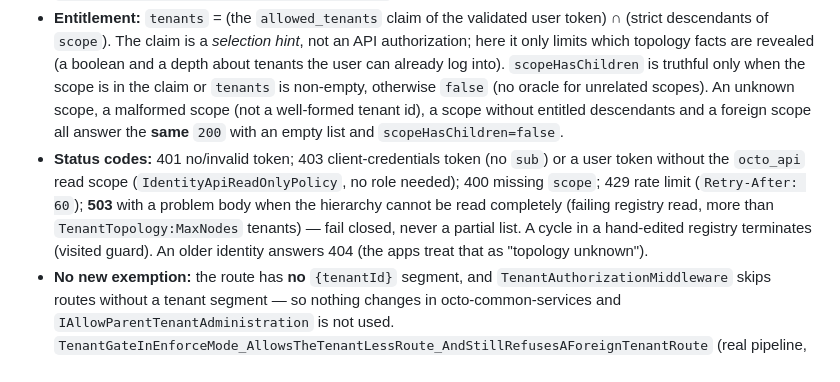
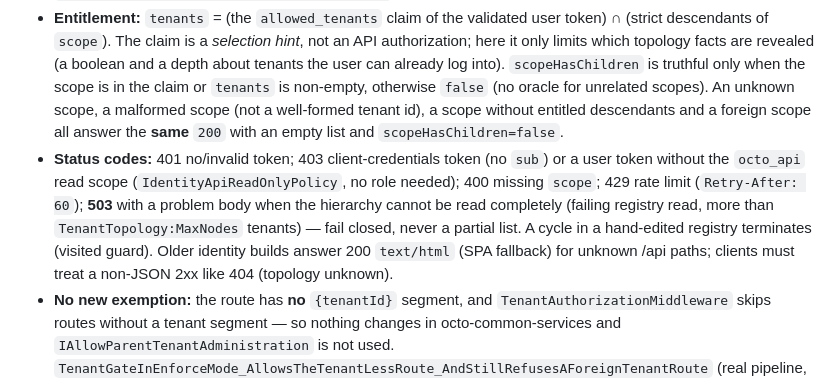
Before and after one commit to meshmakers/octo-identity-services, a Markdown page: CLAUDE.md, the part around the change. Rendered like a GitHub page.

Commit message:
AB#7054: CLAUDE.md - older identity answers 200 text/html for unknown /api paths
Co-Authored-By: Claude Sonnet 5.5 <noreply@anthropic.com>
Claude-Session: https://claude.ai/code/session_01MpD9GJ3i4RSG44ShiE6owR

```diff
--- a/CLAUDE.md
+++ b/CLAUDE.md
@@ -1282,7 +1282,7 @@ Tells an app acting for a signed-in user which of the user's allowed tenants lie
 
 - **Contract** (Freya's `@meshmakers/shared-auth` client depends on exactly this): `200 { "scope", "scopeHasChildren", "tenants": [ { "tenantId", "depth", "hasChildren" } ] }`; `depth` 1 = direct child of the scope, `hasChildren` = the tenant itself has children (never listed, not even their ids). Nothing else is ever returned: no scope entry, no tenant outside the claim or the subtree, no parent ids, no tenant data (pinned by `ResponseCarriesNoOtherFieldThanTheContract`).
 - **Entitlement:** `tenants` = (the `allowed_tenants` claim of the validated user token) ∩ (strict descendants of `scope`). The claim is a *selection hint*, not an API authorization; here it only limits which topology facts are revealed (a boolean and a depth about tenants the user can already log into). `scopeHasChildren` is truthful only when the scope is in the claim or `tenants` is non-empty, otherwise `false` (no oracle for unrelated scopes). An unknown scope, a malformed scope (not a well-formed tenant id), a scope without entitled descendants and a foreign scope all answer the **same** `200` with an empty list and `scopeHasChildren=false`.
-- **Status codes:** 401 no/invalid token; 403 client-credentials token (no `sub`) or a user token without the `octo_api` read scope (`IdentityApiReadOnlyPolicy`, no role needed); 400 missing `scope`; 429 rate limit (`Retry-After: 60`); **503** with a problem body when the hierarchy cannot be read completely (failing registry read, more than `TenantTopology:MaxNodes` tenants) — fail closed, never a partial list. A cycle in a hand-edited registry terminates (visited guard). An older identity answers 404 (the apps treat that as "topology unknown").
+- **Status codes:** 401 no/invalid token; 403 client-credentials token (no `sub`) or a user token without the `octo_api` read scope (`IdentityApiReadOnlyPolicy`, no role needed); 400 missing `scope`; 429 rate limit (`Retry-After: 60`); **503** with a problem body when the hierarchy cannot be read completely (failing registry read, more than `TenantTopology:MaxNodes` tenants) — fail closed, never a partial list. A cycle in a hand-edited registry terminates (visited guard). Older identity builds answer 200 `text/html` (SPA fallback) for unknown /api paths; clients must treat a non-JSON 2xx like 404 (topology unknown).
 - **No new exemption:** the route has **no** `{tenantId}` segment, and `TenantAuthorizationMiddleware` skips routes without a tenant segment — so nothing changes in octo-common-services and `IAllowParentTenantAdministration` is not used. `TenantGateInEnforceMode_AllowsTheTenantLessRoute_AndStillRefusesAForeignTenantRoute` (real pipeline, `X-Test-RealBearerPrincipal` so the gate actually sees a "Bearer" principal) and `Route_HasNoTenantSegment_…` fail if someone adds a tenant segment or an exemption marker.
 - **Code:** `TenantTopologyApiController` (`Controllers/Api/`), `ITenantTopologyService`/`TenantTopologyService` (`IdentityServerPersistence/Services/`), `TenantSubtreeWalker` (the BFS walk, **extracted unchanged in behaviour** from `TenantDiscoveryService.GetScopeDescendantsAsync`, which now delegates to it and keeps its "unreadable ⇒ null" contract; the walk still goes through each tenant's own `ITenantContext.GetChildTenantsAsync`, see the discovery section for why not `GetAllTenantsAsync`), `TenantTopologyRateLimiter` (`Services/`).
 - **Caching:** the subtree snapshot (tenantId, depth, hasChildren of the whole subtree) is cached per scope in the shared `IMemoryCache` for 45 s (`TenantRegistry.CacheTtl`) with single flight **per scope key** (in-flight table, entries live only while a read runs; a slow scope or unknown-scope spam never blocks the first request of another scope, `ASlowScope_DoesNotBlockOtherScopes_NorUnknownOnes`); the per-request cost is the intersection with the claim, no database access on a hit (`HundredRequests_ReadTheRegistryOnce`, `ConcurrentFirstRequests_ShareOneRead`). Only **registered** scopes are cached — an arbitrary `scope` value never grows memory — and a failed read is never cached.
```
